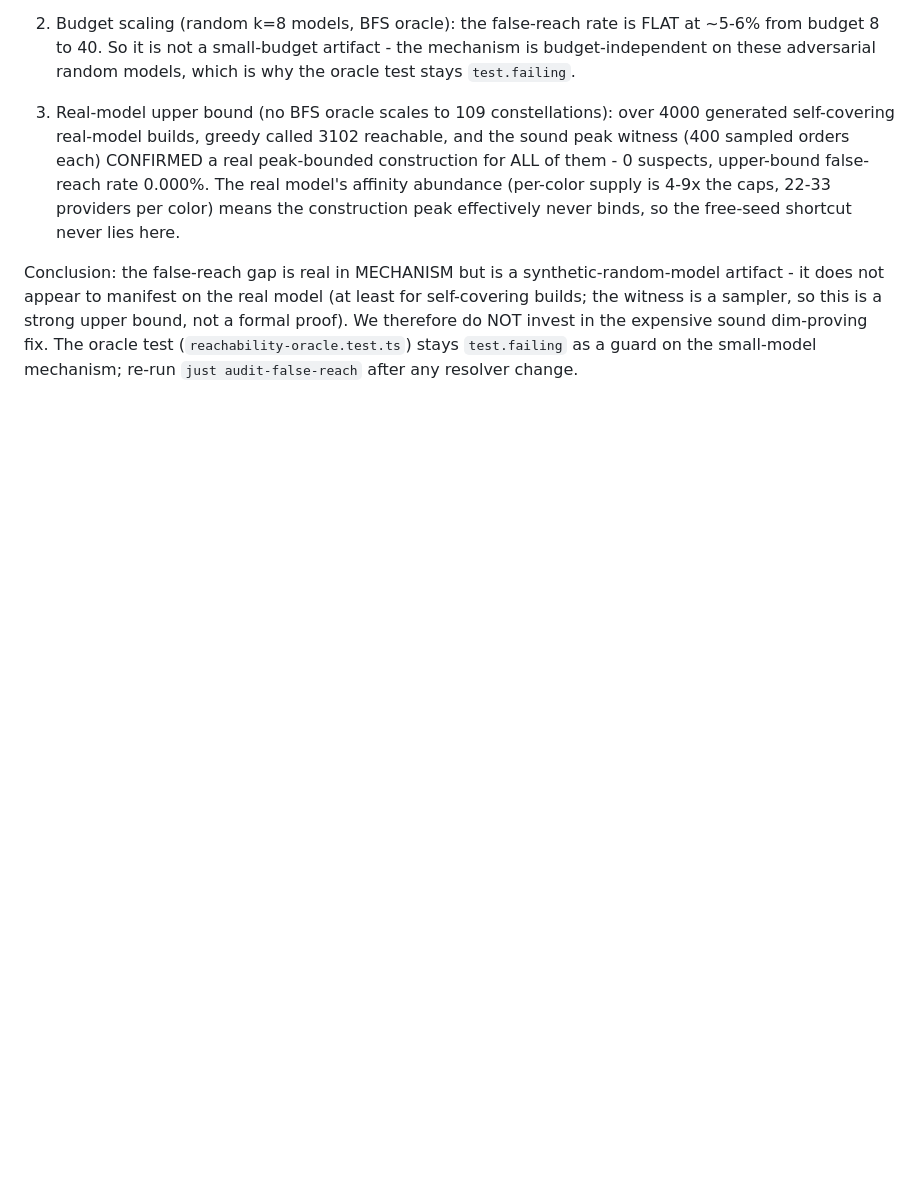
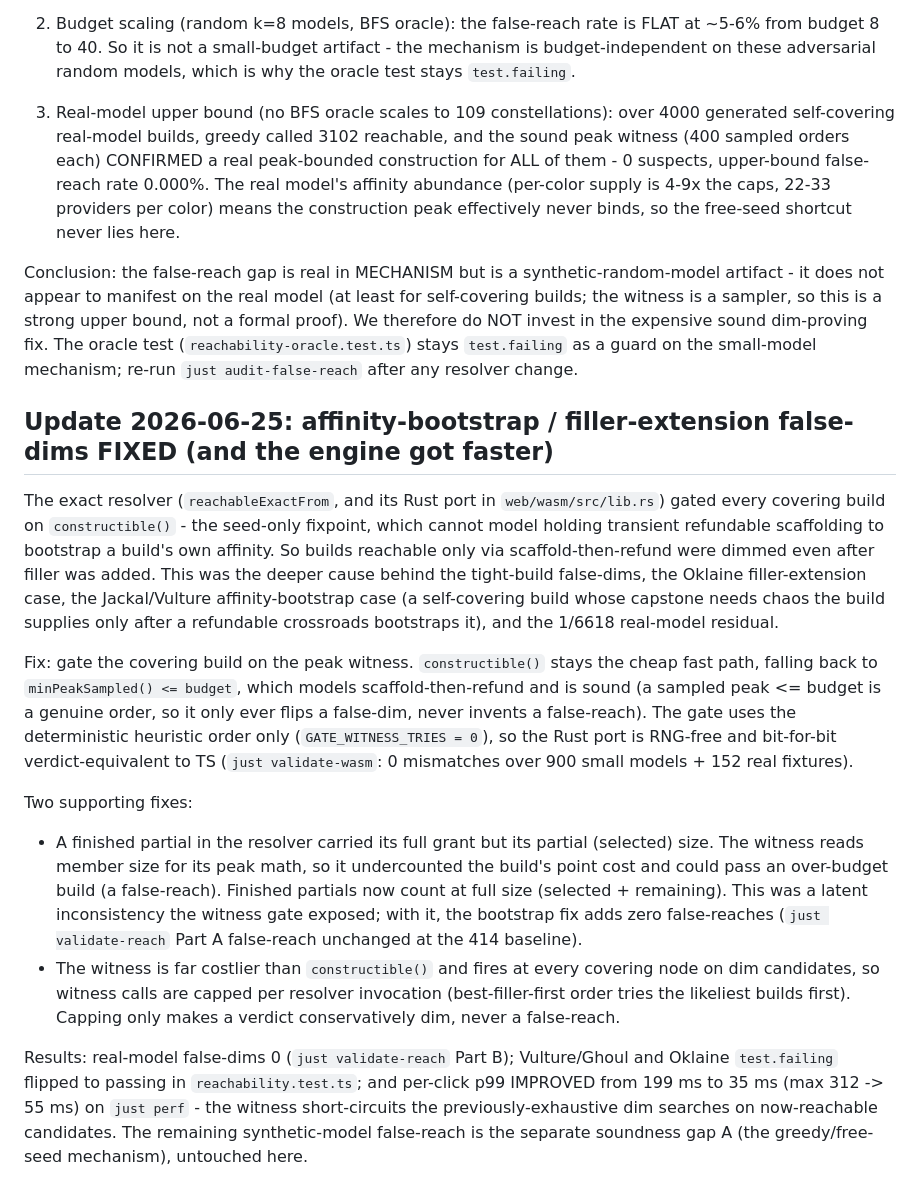
Before and after one commit to tednaleid/grimdawn-devotions, a Markdown page: docs/reachability-engine.md, the part around the change. GitHub-like rendering; blank space fills up the shorter version.

```diff
--- a/docs/reachability-engine.md
+++ b/docs/reachability-engine.md
@@ -144,3 +144,36 @@ does not appear to manifest on the real model (at least for self-covering builds
 sampler, so this is a strong upper bound, not a formal proof). We therefore do NOT invest in the
 expensive sound dim-proving fix. The oracle test (`reachability-oracle.test.ts`) stays `test.failing`
 as a guard on the small-model mechanism; re-run `just audit-false-reach` after any resolver change.
+
+## Update 2026-06-25: affinity-bootstrap / filler-extension false-dims FIXED (and the engine got faster)
+
+The exact resolver (`reachableExactFrom`, and its Rust port in `web/wasm/src/lib.rs`) gated every
+covering build on `constructible()` - the seed-only fixpoint, which cannot model holding transient
+refundable scaffolding to bootstrap a build's own affinity. So builds reachable only via
+scaffold-then-refund were dimmed even after filler was added. This was the deeper cause behind the
+tight-build false-dims, the Oklaine filler-extension case, the Jackal/Vulture affinity-bootstrap case
+(a self-covering build whose capstone needs chaos the build supplies only after a refundable crossroads
+bootstraps it), and the 1/6618 real-model residual.
+
+Fix: gate the covering build on the peak witness. `constructible()` stays the cheap fast path, falling
+back to `minPeakSampled() <= budget`, which models scaffold-then-refund and is sound (a sampled peak
+<= budget is a genuine order, so it only ever flips a false-dim, never invents a false-reach). The gate
+uses the deterministic heuristic order only (`GATE_WITNESS_TRIES = 0`), so the Rust port is RNG-free and
+bit-for-bit verdict-equivalent to TS (`just validate-wasm`: 0 mismatches over 900 small models + 152
+real fixtures).
+
+Two supporting fixes:
+- A finished partial in the resolver carried its full grant but its partial (selected) size. The witness
+  reads member size for its peak math, so it undercounted the build's point cost and could pass an
+  over-budget build (a false-reach). Finished partials now count at full size (selected + remaining).
+  This was a latent inconsistency the witness gate exposed; with it, the bootstrap fix adds zero
+  false-reaches (`just validate-reach` Part A false-reach unchanged at the 414 baseline).
+- The witness is far costlier than `constructible()` and fires at every covering node on dim candidates,
+  so witness calls are capped per resolver invocation (best-filler-first order tries the likeliest
+  builds first). Capping only makes a verdict conservatively dim, never a false-reach.
+
+Results: real-model false-dims 0 (`just validate-reach` Part B); Vulture/Ghoul and Oklaine
+`test.failing` flipped to passing in `reachability.test.ts`; and per-click p99 IMPROVED from 199 ms to
+35 ms (max 312 -> 55 ms) on `just perf` - the witness short-circuits the previously-exhaustive dim
+searches on now-reachable candidates. The remaining synthetic-model false-reach is the separate
+soundness gap A (the greedy/free-seed mechanism), untouched here.
```
Also changed, not shown: BACKLOG.md (+17 -6 lines).
